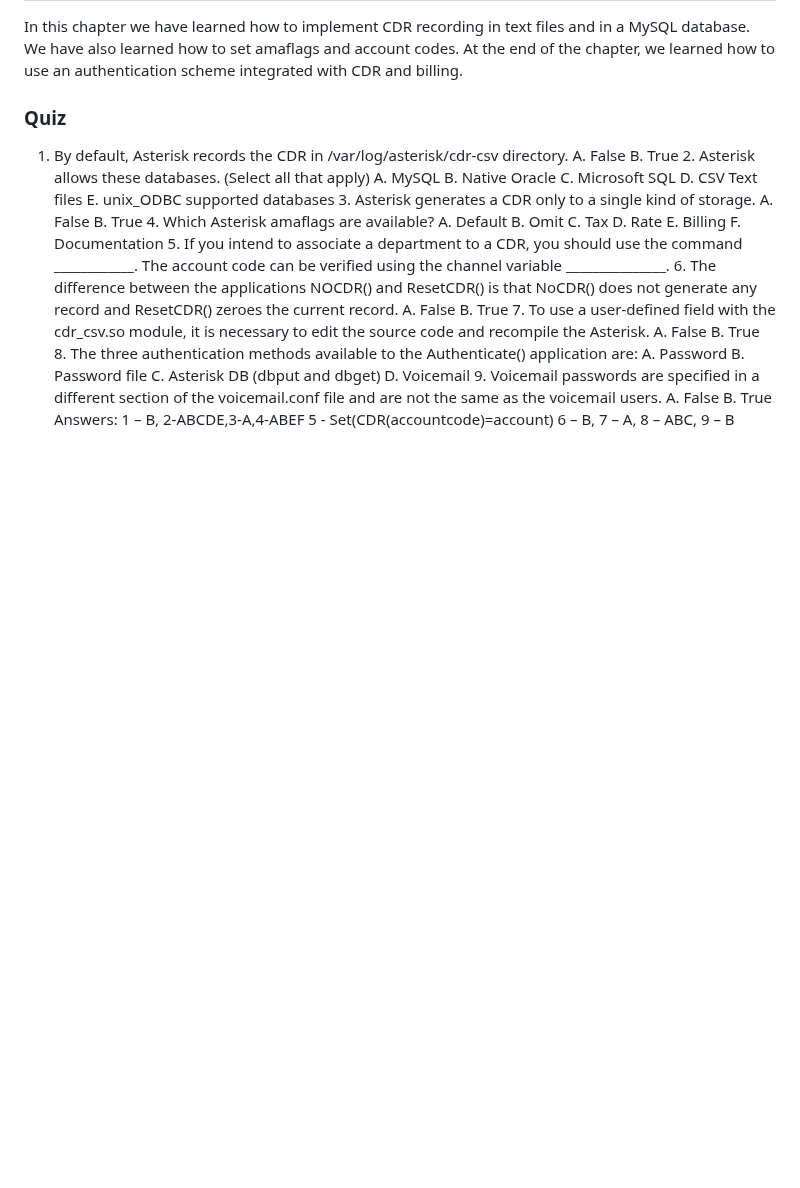
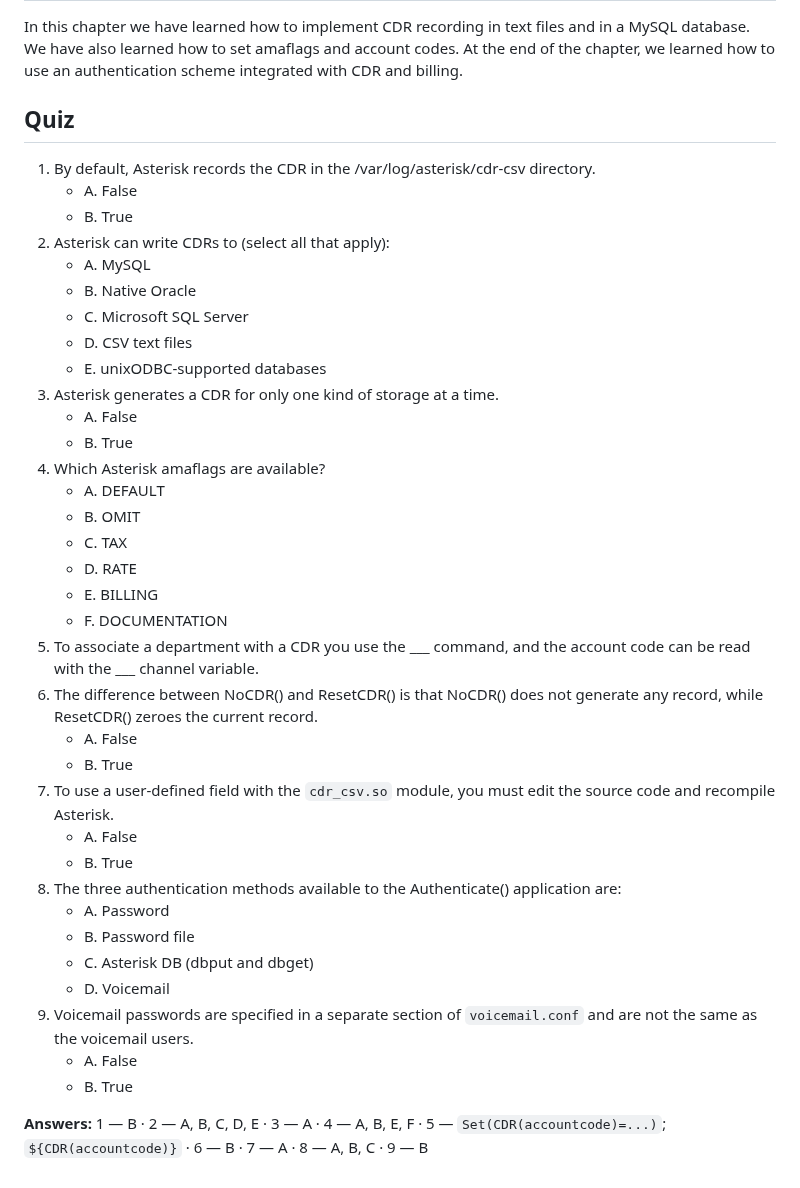
Before and after one commit to flaviogoncalves/asterisk-guide, a Markdown page: src/chapters/16-cdr-cel.md, the part around one of its changes. Rendered like a GitHub page; blank space fills up the shorter version.

Commit message:
Review ch12 (CDR & CEL): heading levels + format quiz
Co-Authored-By: Claude Opus 4.8 (1M context) <noreply@anthropic.com>

```diff
--- a/src/chapters/16-cdr-cel.md
+++ b/src/chapters/16-cdr-cel.md
@@ -328,6 +328,41 @@ CEL complements CDR rather than replacing it: CDR remains the standard for billi
 
 In this chapter we have learned how to implement CDR recording in text files and in a MySQL database. We have also learned how to set amaflags and account codes. At the end of the chapter, we learned how to use an authentication scheme integrated with CDR and billing.
 
-### Quiz
+## Quiz
 
-1. By default, Asterisk records the CDR in /var/log/asterisk/cdr-csv directory. A. False B. True 2. Asterisk allows these databases. (Select all that apply) A. MySQL B. Native Oracle C. Microsoft SQL D. CSV Text files E. unix_ODBC supported databases 3. Asterisk generates a CDR only to a single kind of storage. A. False B. True 4. Which Asterisk amaflags are available? A. Default B. Omit C. Tax D. Rate E. Billing F. Documentation 5. If you intend to associate a department to a CDR, you should use the command ____________. The account code can be verified using the channel variable _______________. 6. The difference between the applications NOCDR() and ResetCDR() is that NoCDR() does not generate any record and ResetCDR() zeroes the current record. A. False B. True 7. To use a user-defined field with the cdr_csv.so module, it is necessary to edit the source code and recompile the Asterisk. A. False B. True 8. The three authentication methods available to the Authenticate() application are: A. Password B. Password file C. Asterisk DB (dbput and dbget) D. Voicemail 9. Voicemail passwords are specified in a different section of the voicemail.conf file and are not the same as the voicemail users. A. False B. True Answers: 1 – B, 2-ABCDE,3-A,4-ABEF 5 - Set(CDR(accountcode)=account) 6 – B, 7 – A, 8 – ABC, 9 – B
+1. By default, Asterisk records the CDR in the /var/log/asterisk/cdr-csv directory.
+   - A. False
+   - B. True
+2. Asterisk can write CDRs to (select all that apply):
+   - A. MySQL
+   - B. Native Oracle
+   - C. Microsoft SQL Server
+   - D. CSV text files
+   - E. unixODBC-supported databases
+3. Asterisk generates a CDR for only one kind of storage at a time.
+   - A. False
+   - B. True
+4. Which Asterisk amaflags are available?
+   - A. DEFAULT
+   - B. OMIT
+   - C. TAX
+   - D. RATE
+   - E. BILLING
+   - F. DOCUMENTATION
+5. To associate a department with a CDR you use the ___ command, and the account code can be read with the ___ channel variable.
+6. The difference between NoCDR() and ResetCDR() is that NoCDR() does not generate any record, while ResetCDR() zeroes the current record.
+   - A. False
+   - B. True
+7. To use a user-defined field with the `cdr_csv.so` module, you must edit the source code and recompile Asterisk.
+   - A. False
+   - B. True
+8. The three authentication methods available to the Authenticate() application are:
+   - A. Password
+   - B. Password file
+   - C. Asterisk DB (dbput and dbget)
+   - D. Voicemail
+9. Voicemail passwords are specified in a separate section of `voicemail.conf` and are not the same as the voicemail users.
+   - A. False
+   - B. True
+
+**Answers:** 1 — B · 2 — A, B, C, D, E · 3 — A · 4 — A, B, E, F · 5 — `Set(CDR(accountcode)=...)`; `${CDR(accountcode)}` · 6 — B · 7 — A · 8 — A, B, C · 9 — B
```
Also changed, not shown: other parts of src/chapters/16-cdr-cel.md (+2 -2 lines).
